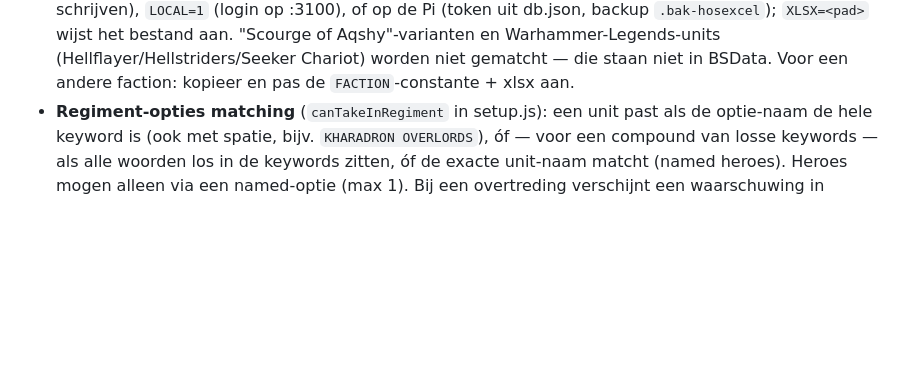
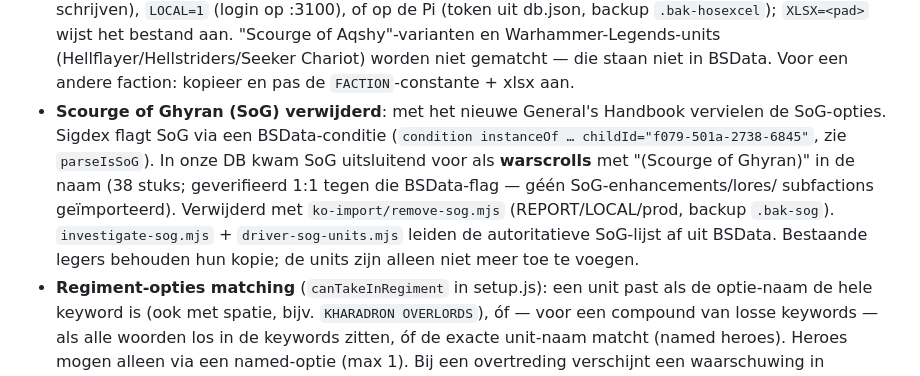
Before and after one commit to LdeGroen/aoscompanion, a Markdown page: CLAUDE.md, the part around the change. Rendered like a GitHub page; blank space fills up the shorter version.

Commit message:
@ Doc: Scourge of Ghyran-warscrolls verwijderd (nieuw GHB)
Co-Authored-By: Claude Opus 4.8 <noreply@anthropic.com>
@

```diff
--- a/CLAUDE.md
+++ b/CLAUDE.md
@@ -190,6 +190,13 @@ laadt dezelfde URL.
   db.json, backup `.bak-hosexcel`); `XLSX=<pad>` wijst het bestand aan. "Scourge of Aqshy"-varianten
   en Warhammer-Legends-units (Hellflayer/Hellstriders/Seeker Chariot) worden niet gematcht — die
   staan niet in BSData. Voor een andere faction: kopieer en pas de `FACTION`-constante + xlsx aan.
+- **Scourge of Ghyran (SoG) verwijderd**: met het nieuwe General's Handbook vervielen de SoG-opties.
+  Sigdex flagt SoG via een BSData-conditie (`condition instanceOf … childId="f079-501a-2738-6845"`,
+  zie `parseIsSoG`). In onze DB kwam SoG uitsluitend voor als **warscrolls** met "(Scourge of Ghyran)"
+  in de naam (38 stuks; geverifieerd 1:1 tegen die BSData-flag — géén SoG-enhancements/lores/
+  subfactions geïmporteerd). Verwijderd met `ko-import/remove-sog.mjs` (REPORT/LOCAL/prod, backup
+  `.bak-sog`). `investigate-sog.mjs` + `driver-sog-units.mjs` leiden de autoritatieve SoG-lijst af
+  uit BSData. Bestaande legers behouden hun kopie; de units zijn alleen niet meer toe te voegen.
 - **Regiment-opties matching** (`canTakeInRegiment` in setup.js): een unit past als de
   optie-naam de hele keyword is (ook met spatie, bijv. `KHARADRON OVERLORDS`), óf — voor een
   compound van losse keywords — als alle woorden los in de keywords zitten, óf de exacte
```
